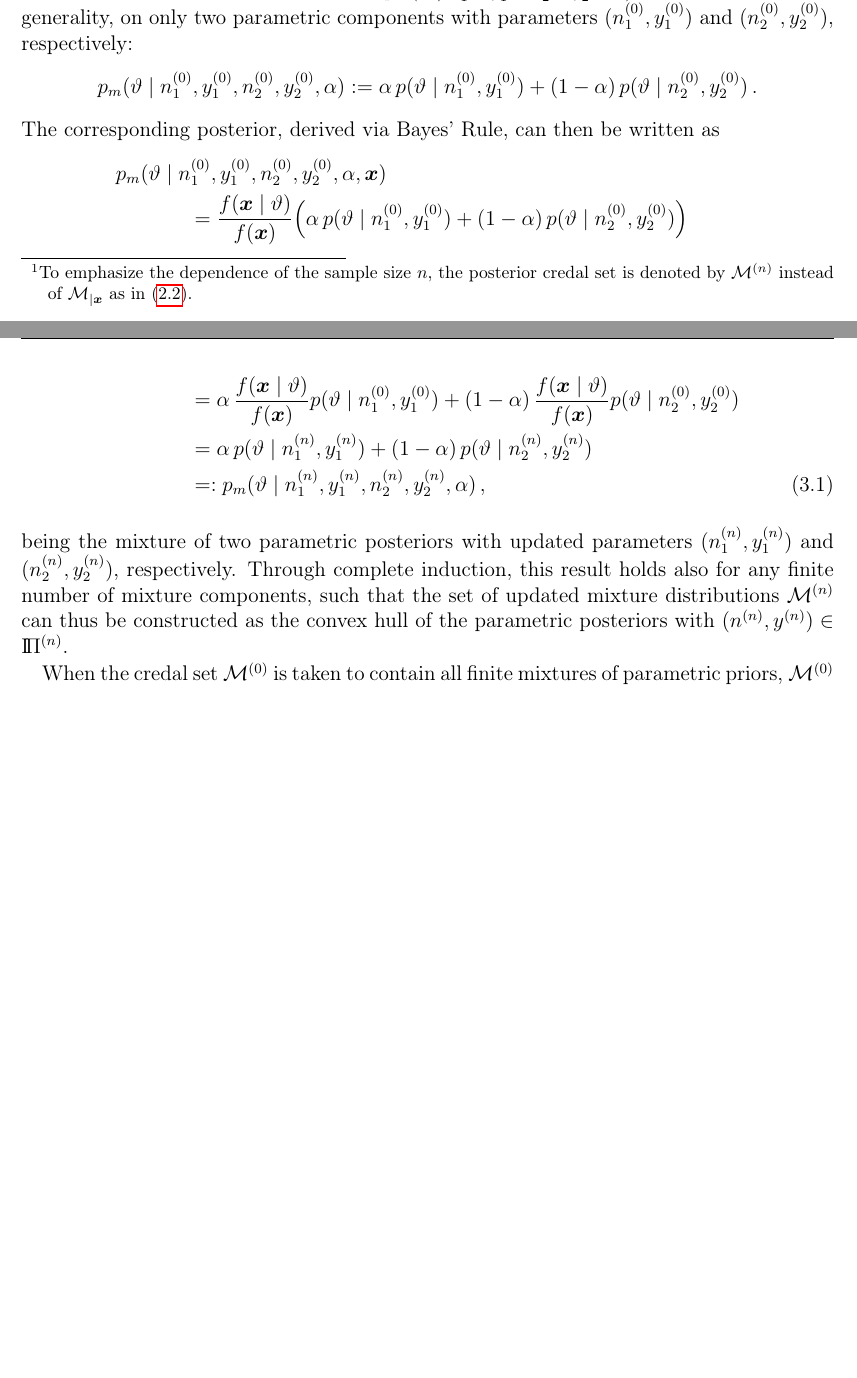
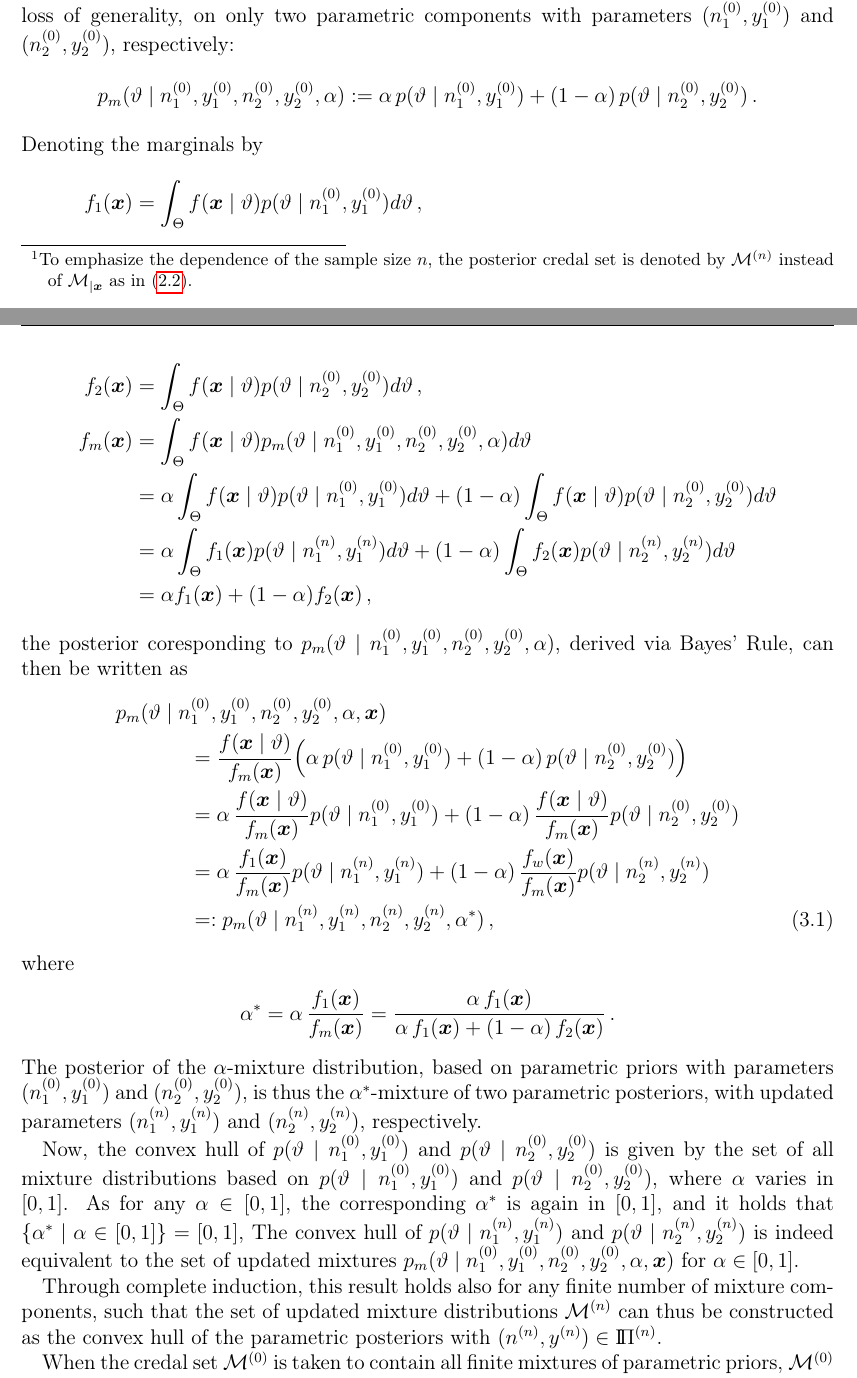
Before and after one commit to geeeero/diss, a LaTeX thesis (diss.tex, which reads setsofconjugatepriors.tex): two parts of pages 74 and 75 of 198 before the commit and two parts of pages 74 and 75 of 200 after it, joined at a grey line, cut so that both start at the same text, the shorter picture padded with empty space. Compiled offline with pdfLaTeX.

Commit message:
last comments Thomas, and proof of updated mixture in 3.1.1.

```diff
--- a/setsofconjugatepriors.tex
+++ b/setsofconjugatepriors.tex
@@ -88,23 +88,52 @@ p_m(\vartheta\mid \nz_1,\yz_1, \nz_2,\yz_2, \alpha) &:=
    \alpha\,  p(\vartheta\mid\nz_1,\yz_1) +
 (1-\alpha)\, p(\vartheta\mid\nz_2,\yz_2) \,.
 \end{align*}
-The corresponding posterior, derived via Bayes' Rule, %\eqref{eq:bayesrule},
+Denoting the marginals by
+\begin{align*}
+f_1(\x) &= \int_\Theta f(\x\mid\vartheta) p(\vartheta\mid \nz_1,\yz_1) d\vartheta \,, \\
+f_2(\x) &= \int_\Theta f(\x\mid\vartheta) p(\vartheta\mid \nz_2,\yz_2) d\vartheta \,, \\
+f_m(\x) &= \int_\Theta f(\x\mid\vartheta) p_m(\vartheta\mid \nz_1,\yz_1, \nz_2,\yz_2, \alpha) d\vartheta \\
+        &=    \alpha  \int_\Theta f(\x\mid\vartheta) p(\vartheta\mid \nz_1,\yz_1) d\vartheta
+         + (1-\alpha) \int_\Theta f(\x\mid\vartheta) p(\vartheta\mid \nz_2,\yz_2) d\vartheta \\
+        &=    \alpha  \int_\Theta f_1(\x) p(\vartheta\mid \nn_1,\yn_1) d\vartheta
+         + (1-\alpha) \int_\Theta f_2(\x) p(\vartheta\mid \nn_2,\yn_2) d\vartheta \\
+        &= \alpha f_1(\x) + (1-\alpha) f_2(\x) \,,
+\end{align*}
+the posterior coresponding to $p_m(\vartheta\mid \nz_1,\yz_1, \nz_2,\yz_2, \alpha)$,
+derived via Bayes' Rule, % \eqref{eq:bayesrule},
 can then be written as
 \begin{align}
 \lefteqn{
 p_m(\vartheta\mid \nz_1,\yz_1, \nz_2,\yz_2, \alpha, \x) } \hspace*{8ex} & \nonumber\\
- &= \frac{f(\x\mid\vartheta)}{f(\x)} \Big(
+ &= \frac{f(\x\mid\vartheta)}{f_m(\x)} \Big(
      \alpha\,  p(\vartheta\mid\nz_1,\yz_1) +
   (1-\alpha)\, p(\vartheta\mid\nz_2,\yz_2) \Big) \nonumber\\
- &=  \alpha\,  \frac{f(\x\mid\vartheta)}{f(\x)} p(\vartheta\mid\nz_1,\yz_1) +
-  (1-\alpha)\, \frac{f(\x\mid\vartheta)}{f(\x)} p(\vartheta\mid\nz_2,\yz_2) \nonumber\\
- &=  \alpha\,  p(\vartheta\mid\nn_1,\yn_1) +
-  (1-\alpha)\, p(\vartheta\mid\nn_2,\yn_2) \nonumber\\
- &=: p_m(\vartheta\mid \nn_1,\yn_1, \nn_2,\yn_2, \alpha)\,,
+ &=  \alpha\,  \frac{f(\x\mid\vartheta)}{f_m(\x)} p(\vartheta\mid\nz_1,\yz_1) +
+  (1-\alpha)\, \frac{f(\x\mid\vartheta)}{f_m(\x)} p(\vartheta\mid\nz_2,\yz_2) \nonumber\\
+ &=  \alpha\,  \frac{f_1(\x)}{f_m(\x)} p(\vartheta\mid\nn_1,\yn_1) +
+  (1-\alpha)\, \frac{f_w(\x)}{f_m(\x)} p(\vartheta\mid\nn_2,\yn_2) \nonumber\\
+ &=: p_m(\vartheta\mid \nn_1,\yn_1, \nn_2,\yn_2, \alpha^*)\,,
 \label{sec:posteriormixture}
 \end{align}
-being the mixture of two parametric posteriors
+where
+\begin{align*}
+\alpha^* &= \alpha\, \frac{f_1(\x)}{f_m(\x)}
+          = \frac{\alpha\, f_1(\x)}{\alpha\, f_1(\x) + (1-\alpha)\, f_2(\x)}\,.
+\end{align*}
+The posterior of the $\alpha$-mixture distribution,
+based on parametric priors with parameters $(\nz_1,\yz_1)$ and $(\nz_2,\yz_2)$,
+is thus the $\alpha^*$-mixture of two parametric posteriors,
 with updated parameters $(\nn_1,\yn_1)$ and $(\nn_2,\yn_2)$, respectively.
+
+Now, the convex hull of $p(\vartheta\mid\nz_1,\yz_1)$ and $p(\vartheta\mid\nz_2,\yz_2)$
+is given by the set of all mixture distributions based on $p(\vartheta\mid\nz_1,\yz_1)$ and $p(\vartheta\mid\nz_2,\yz_2)$,
+where $\alpha$ varies in $[0, 1]$.
+As for any $\alpha \in [0,1]$, the corresponding $\alpha^*$ is again in $[0,1]$,
+and it holds that $\{\alpha^* \mid \alpha \in [0,1]\} = [0,1]$,
+The convex hull of $p(\vartheta\mid\nn_1,\yn_1)$ and $p(\vartheta\mid\nn_2,\yn_2)$
+is indeed equivalent to the set of updated mixtures $p_m(\vartheta\mid \nz_1,\yz_1, \nz_2,\yz_2, \alpha, \x)$
+for $\alpha \in [0,1]$.
+
 Through complete induction, this result holds also for any finite number of mixture components, such that
 the set of updated mixture distributions $\MN$ can thus be constructed
 as the convex hull of the parametric posteriors %updated parametric distributions.
```
Also changed, not shown: concluding.tex (+6 -5 lines), setsofconjugatepriors.tex (2 more changed lines).
